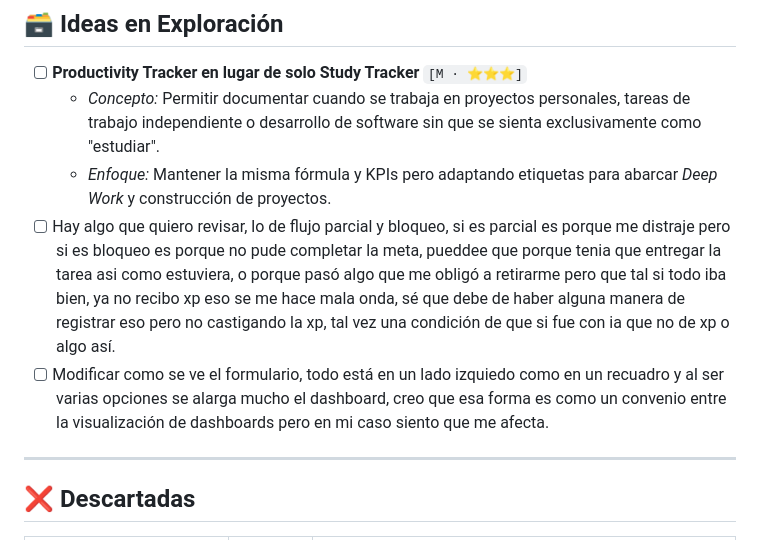
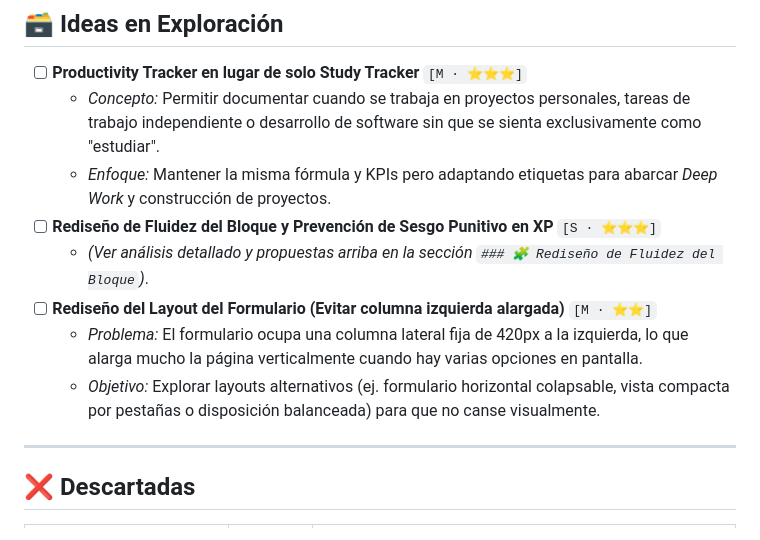
Before and after one commit to carloamezcua/study-tracker, a Markdown page: docs/IDEAS.md, the part around one of its changes. GitHub-like rendering.

```diff
--- a/docs/IDEAS.md
+++ b/docs/IDEAS.md
@@ -94,8 +120,11 @@ Hoy el sistema cuenta con la curva exponencial estilo Old School RuneScape (**XP
 - [ ] **Productivity Tracker en lugar de solo Study Tracker** `[M · ⭐⭐⭐]`
   - *Concepto:* Permitir documentar cuando se trabaja en proyectos personales, tareas de trabajo independiente o desarrollo de software sin que se sienta exclusivamente como "estudiar".
   - *Enfoque:* Mantener la misma fórmula y KPIs pero adaptando etiquetas para abarcar *Deep Work* y construcción de proyectos.
-- [ ] Hay algo que quiero revisar, lo de flujo parcial y bloqueo, si es parcial es porque me distraje pero si es bloqueo es porque no pude completar la meta, pueddee que porque tenia que entregar la tarea asi como estuviera, o porque pasó algo que me obligó a retirarme pero que tal si todo iba bien, ya no recibo xp eso se me hace mala onda, sé que debe de haber alguna manera de registrar eso pero no castigando la xp, tal vez una condición de que si fue con ia que no de xp o algo así.
-- [ ] Modificar como se ve el formulario, todo está en un lado izquiedo como en un recuadro y al ser varias opciones se alarga mucho el dashboard, creo que esa forma es como un convenio entre la visualización de dashboards pero en mi caso siento que me afecta.
+- [ ] **Rediseño de Fluidez del Bloque y Prevención de Sesgo Punitivo en XP** `[S · ⭐⭐⭐]`
+  - *(Ver análisis detallado y propuestas arriba en la sección `### 🧩 Rediseño de Fluidez del Bloque`)*.
+- [ ] **Rediseño del Layout del Formulario (Evitar columna izquierda alargada)** `[M · ⭐⭐]`
+  - *Problema:* El formulario ocupa una columna lateral fija de 420px a la izquierda, lo que alarga mucho la página verticalmente cuando hay varias opciones en pantalla.
+  - *Objetivo:* Explorar layouts alternativos (ej. formulario horizontal colapsable, vista compacta por pestañas o disposición balanceada) para que no canse visualmente.
 
 ---
 
```
Also changed, not shown: other parts of docs/IDEAS.md (+26 -0 lines).
